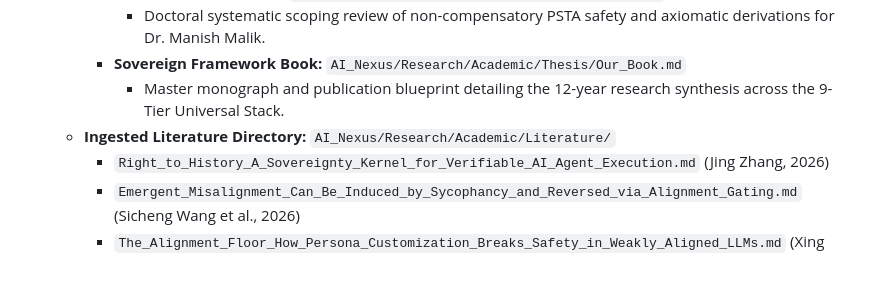
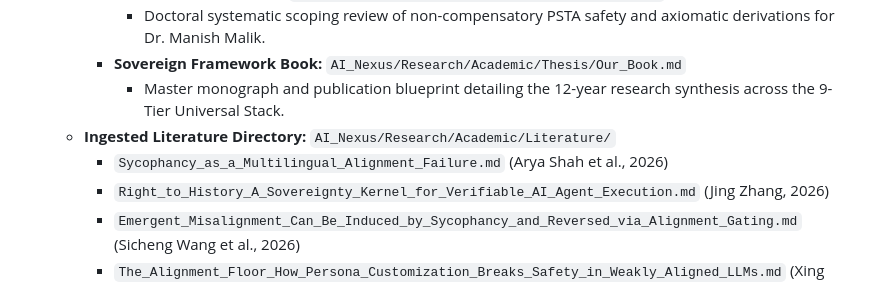
Before and after one commit to DanielAcourt/Wisps58, a Markdown page: AI_Nexus/INDEX.md, the part around the change. GitHub-like rendering.

Commit message:
docs(research): ingest Arya Shah et al. (2026) Multilingual Sycophancy paper
- Ingested Arya Shah et al. (June 2026) arXiv paper "Sycophancy as a Multilingual Alignment Failure: How Safety Degrades Across Languages, Topics, and Models"
- Formulated length-normalized log-likelihood metrics S(x, y), preference indicators D(x), and subword tokenizer fertility F_{m,l}
- Captured Daniel's synthesis contrasting natural language tokenization vulnerabilities against PSTA's bare-metal C++ step-function guards and language-invariant safety math
- Updated AI_Nexus/INDEX.md and AI_Nexus/Research/Academic/Thesis/Lit_Review.md

Co-authored-by: DanielAcourt <30045666+DanielAcourt@users.noreply.github.com>

```diff
--- a/AI_Nexus/INDEX.md
+++ b/AI_Nexus/INDEX.md
@@ -109,6 +109,7 @@ This index serves as the definitive map for the **Sovereign Intelligence Hierarc
         *   **Sovereign Framework Book:** `AI_Nexus/Research/Academic/Thesis/Our_Book.md`
             *   Master monograph and publication blueprint detailing the 12-year research synthesis across the 9-Tier Universal Stack.
     *   **Ingested Literature Directory:** `AI_Nexus/Research/Academic/Literature/`
+        *   `Sycophancy_as_a_Multilingual_Alignment_Failure.md` (Arya Shah et al., 2026)
         *   `Right_to_History_A_Sovereignty_Kernel_for_Verifiable_AI_Agent_Execution.md` (Jing Zhang, 2026)
         *   `Emergent_Misalignment_Can_Be_Induced_by_Sycophancy_and_Reversed_via_Alignment_Gating.md` (Sicheng Wang et al., 2026)
         *   `The_Alignment_Floor_How_Persona_Customization_Breaks_Safety_in_Weakly_Aligned_LLMs.md` (Xing Zhang et al., 2026)
```
Also changed, not shown: 2 other files.
